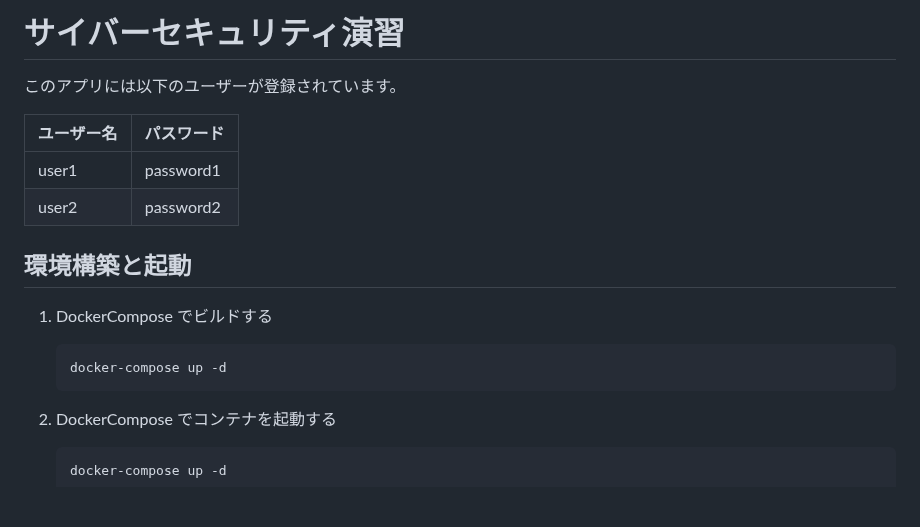
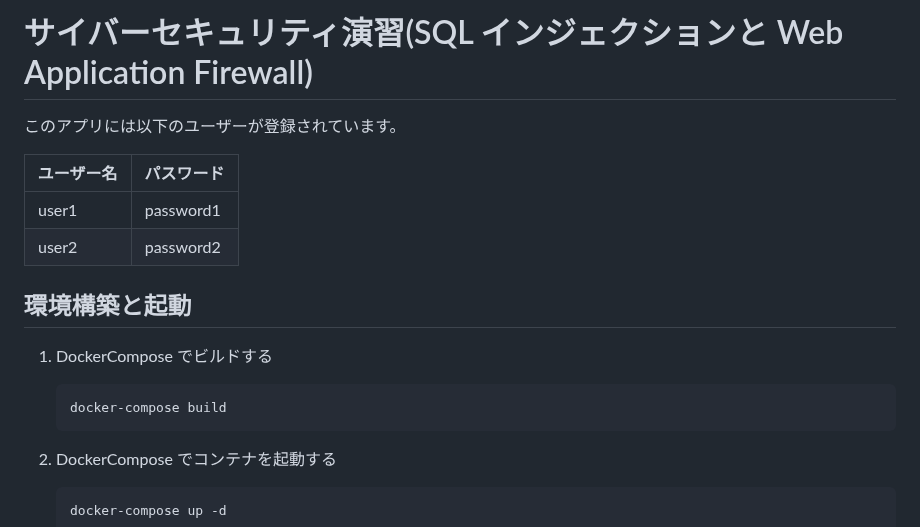
Before and after one commit to yuta0709/cyber-security, a Markdown page: waf2/README.md, the part around one of its changes. GitHub-like rendering; blank space fills up the shorter version.

Commit message:
🩹 READMEを修正

````diff
--- a/waf2/README.md
+++ b/waf2/README.md
@@ -1,4 +1,4 @@
-# サイバーセキュリティ演習
+# サイバーセキュリティ演習(SQL インジェクションと Web Application Firewall)
 
 このアプリには以下のユーザーが登録されています。
 
@@ -12,7 +12,7 @@
 1. DockerCompose でビルドする
 
    ```bash
-   docker-compose up -d
+   docker-compose build
    ```
 
 1. DockerCompose でコンテナを起動する
````
Also changed, not shown: other parts of waf2/README.md (+2 -2 lines).
